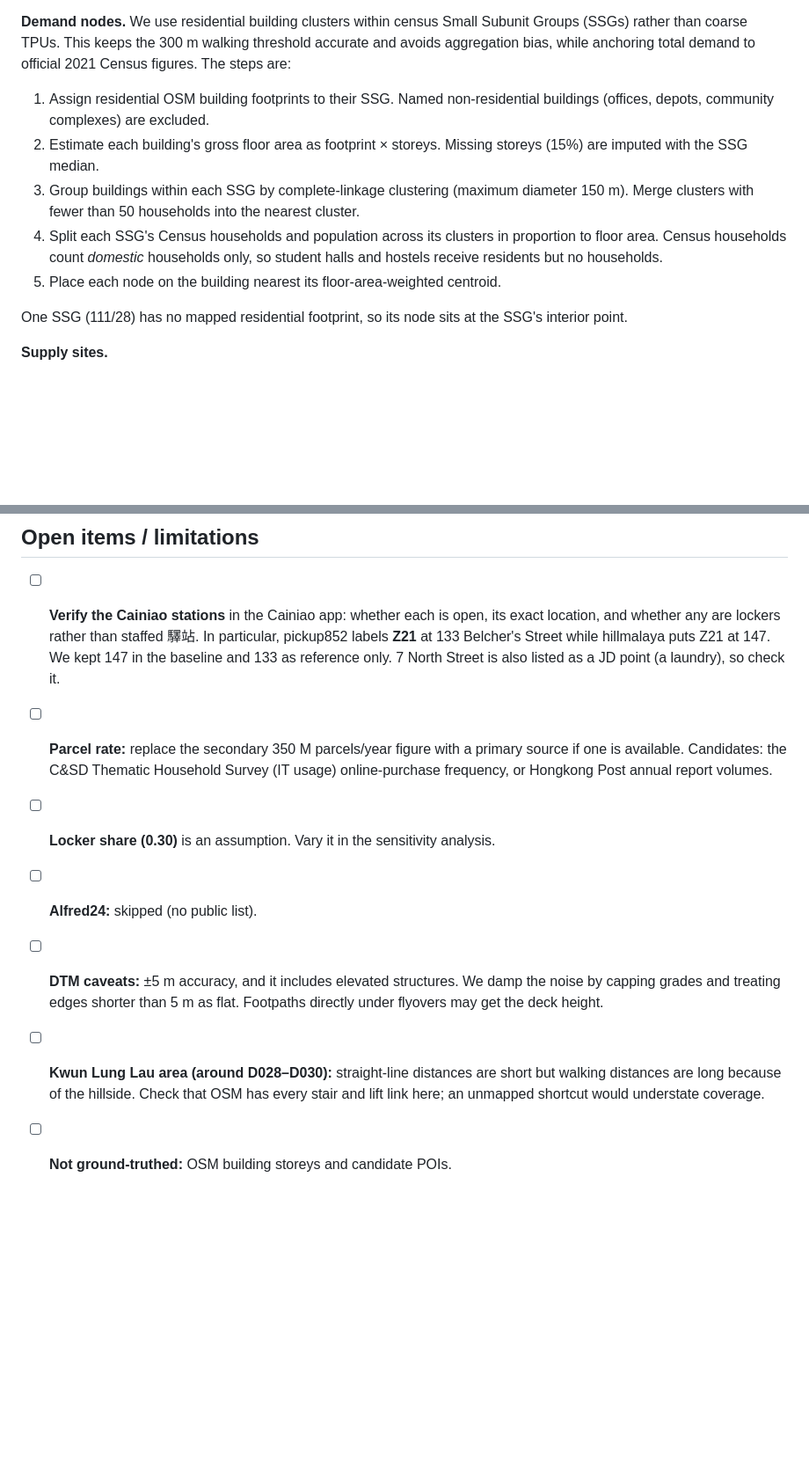
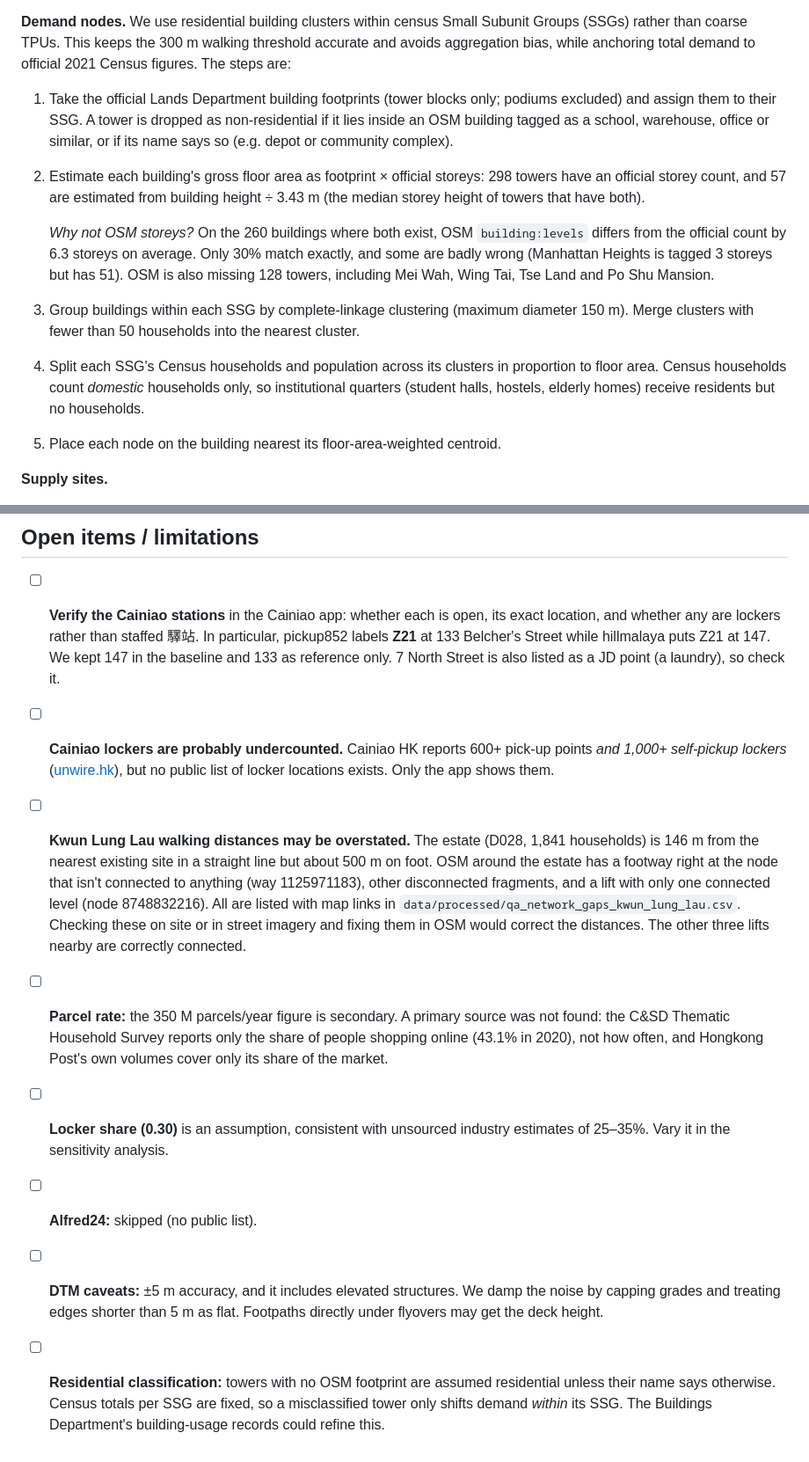
Before and after one commit to LowStats/parcel-network-optimisation, a Markdown page: README.md, 2 parts joined by grey strips. Shown at 88% size. GitHub-like rendering; blank space fills up the shorter version.

```diff
--- a/README.md
+++ b/README.md
@@ -89,13 +90,13 @@ Useful filters for the models:
 **Study boundary.** The study area is 2021 Population Census Tertiary Planning Unit 111 (Kennedy Town & Mount Davis). It contains The Merton, The Belcher's, Kwun Lung Lau, Sai Wan Estate and Kennedy Town MTR station; we confirmed this by geocoding each with the HKSAR Address Lookup Service. We drop the uninhabited Green Island and Little Green Island. Supply sites are searched up to 500 m beyond the boundary, which equals the largest coverage radius in the sensitivity analysis. Residents near the edge can therefore be served by lockers just across it, which avoids edge-effect bias. Their demand is not counted.
 
 **Demand nodes.** We use residential building clusters within census Small Subunit Groups (SSGs) rather than coarse TPUs. This keeps the 300 m walking threshold accurate and avoids aggregation bias, while anchoring total demand to official 2021 Census figures. The steps are:
-1. Assign residential OSM building footprints to their SSG. Named non-residential buildings (offices, depots, community complexes) are excluded.
-2. Estimate each building's gross floor area as footprint × storeys. Missing storeys (15%) are imputed with the SSG median.
+1. Take the official Lands Department building footprints (tower blocks only; podiums excluded) and assign them to their SSG. A tower is dropped as non-residential if it lies inside an OSM building tagged as a school, warehouse, office or similar, or if its name says so (e.g. depot or community complex).
+2. Estimate each building's gross floor area as footprint × official storeys: 298 towers have an official storey count, and 57 are estimated from building height ÷ 3.43 m (the median storey height of towers that have both).
+
+   *Why not OSM storeys?* On the 260 buildings where both exist, OSM `building:levels` differs from the official count by 6.3 storeys on average. Only 30% match exactly, and some are badly wrong (Manhattan Heights is tagged 3 storeys but has 51). OSM is also missing 128 towers, including Mei Wah, Wing Tai, Tse Land and Po Shu Mansion.
 3. Group buildings within each SSG by complete-linkage clustering (maximum diameter 150 m). Merge clusters with fewer than 50 households into the nearest cluster.
-4. Split each SSG's Census households and population across its clusters in proportion to floor area. Census households count *domestic* households only, so student halls and hostels receive residents but no households.
+4. Split each SSG's Census households and population across its clusters in proportion to floor area. Census households count *domestic* households only, so institutional quarters (student halls, hostels, elderly homes) receive residents but no households.
 5. Place each node on the building nearest its floor-area-weighted centroid.
-
-One SSG (111/28) has no mapped residential footprint, so its node sits at the SSG's interior point.
 
 **Supply sites.**
 - **Existing sites:** we geocoded operator addresses with the government ALS. Every match had to score at least 60 *and* share a street or building name with the query. A high score alone is not enough: "7 North Street Kennedy Town" scored 84 but matched "7 Praya". See `geocode_report.csv`. iPostal Stations come from Hongkong Post's official CSDI dataset.
@@ -137,9 +139,10 @@ Context: C&SD reports that 43.1% of people aged 15+ shopped online in 2020, up f
 ## Open items / limitations
 
 - [ ] **Verify the Cainiao stations** in the Cainiao app: whether each is open, its exact location, and whether any are lockers rather than staffed 驛站. In particular, pickup852 labels **Z21** at 133 Belcher's Street while hillmalaya puts Z21 at 147. We kept 147 in the baseline and 133 as reference only. 7 North Street is also listed as a JD point (a laundry), so check it.
-- [ ] **Parcel rate:** replace the secondary 350 M parcels/year figure with a primary source if one is available. Candidates: the C&SD Thematic Household Survey (IT usage) online-purchase frequency, or Hongkong Post annual report volumes.
-- [ ] **Locker share (0.30)** is an assumption. Vary it in the sensitivity analysis.
+- [ ] **Cainiao lockers are probably undercounted.** Cainiao HK reports 600+ pick-up points *and 1,000+ self-pickup lockers* ([unwire.hk](https://unwire.hk/2025/04/29/cainiaohongkong/life-tech/)), but no public list of locker locations exists. Only the app shows them.
+- [ ] **Kwun Lung Lau walking distances may be overstated.** The estate (D028, 1,841 households) is 146 m from the nearest existing site in a straight line but about 500 m on foot. OSM around the estate has a footway right at the node that isn't connected to anything (way 1125971183), other disconnected fragments, and a lift with only one connected level (node 8748832216). All are listed with map links in `data/processed/qa_network_gaps_kwun_lung_lau.csv`. Checking these on site or in street imagery and fixing them in OSM would correct the distances. The other three lifts nearby are correctly connected.
+- [ ] **Parcel rate:** the 350 M parcels/year figure is secondary. A primary source was not found: the C&SD Thematic Household Survey reports only the share of people shopping online (43.1% in 2020), not how often, and Hongkong Post's own volumes cover only its share of the market.
+- [ ] **Locker share (0.30)** is an assumption, consistent with unsourced industry estimates of 25–35%. Vary it in the sensitivity analysis.
 - [ ] **Alfred24:** skipped (no public list).
 - [ ] **DTM caveats:** ±5 m accuracy, and it includes elevated structures. We damp the noise by capping grades and treating edges shorter than 5 m as flat. Footpaths directly under flyovers may get the deck height.
-- [ ] **Kwun Lung Lau area (around D028–D030):** straight-line distances are short but walking distances are long because of the hillside. Check that OSM has every stair and lift link here; an unmapped shortcut would understate coverage.
-- [ ] **Not ground-truthed:** OSM building storeys and candidate POIs.
+- [ ] **Residential classification:** towers with no OSM footprint are assumed residential unless their name says otherwise. Census totals per SSG are fixed, so a misclassified tower only shifts demand *within* its SSG. The Buildings Department's building-usage records could refine this.
```
Also changed, not shown: other parts of README.md (+15 -13 lines), figures/study_area_map.png, 16 other files.
